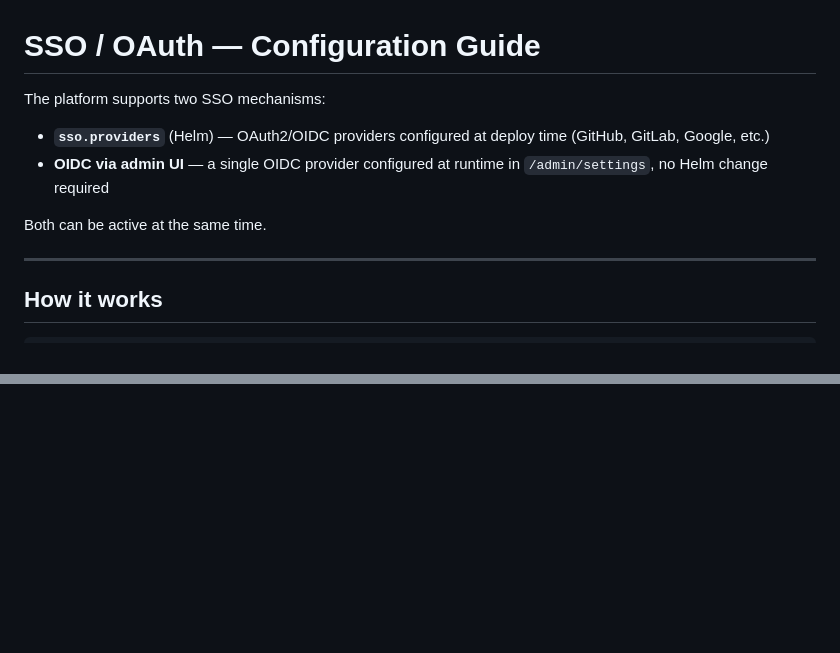
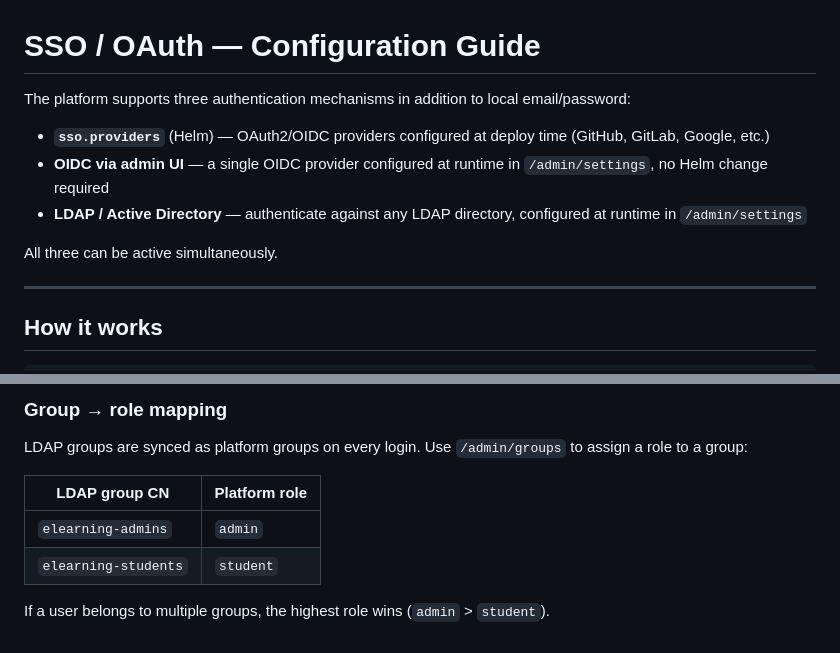
Before and after one commit to Towarmat83/ELearningPlatform, a Markdown page: docs/SSO.md, 2 parts joined by grey strips. Drawn GitHub-style; blank space fills up the shorter version.

```diff
--- a/docs/SSO.md
+++ b/docs/SSO.md
@@ -1,11 +1,12 @@
 # SSO / OAuth — Configuration Guide
 
-The platform supports two SSO mechanisms:
+The platform supports three authentication mechanisms in addition to local email/password:
 
 - **`sso.providers`** (Helm) — OAuth2/OIDC providers configured at deploy time (GitHub, GitLab, Google, etc.)
 - **OIDC via admin UI** — a single OIDC provider configured at runtime in `/admin/settings`, no Helm change required
+- **LDAP / Active Directory** — authenticate against any LDAP directory, configured at runtime in `/admin/settings`
 
-Both can be active at the same time.
+All three can be active simultaneously.
 
 ---
 
@@ -318,0 +389,10 @@ without needing a Helm upgrade.
+### Group → role mapping
+
+LDAP groups are synced as platform groups on every login. Use `/admin/groups` to assign a role to a group:
+
+| LDAP group CN | Platform role |
+|---|---|
+| `elearning-admins` | `admin` |
+| `elearning-students` | `student` |
+
+If a user belongs to multiple groups, the highest role wins (`admin` > `student`).
```
Also changed, not shown: other parts of docs/SSO.md (+69 -0 lines).
